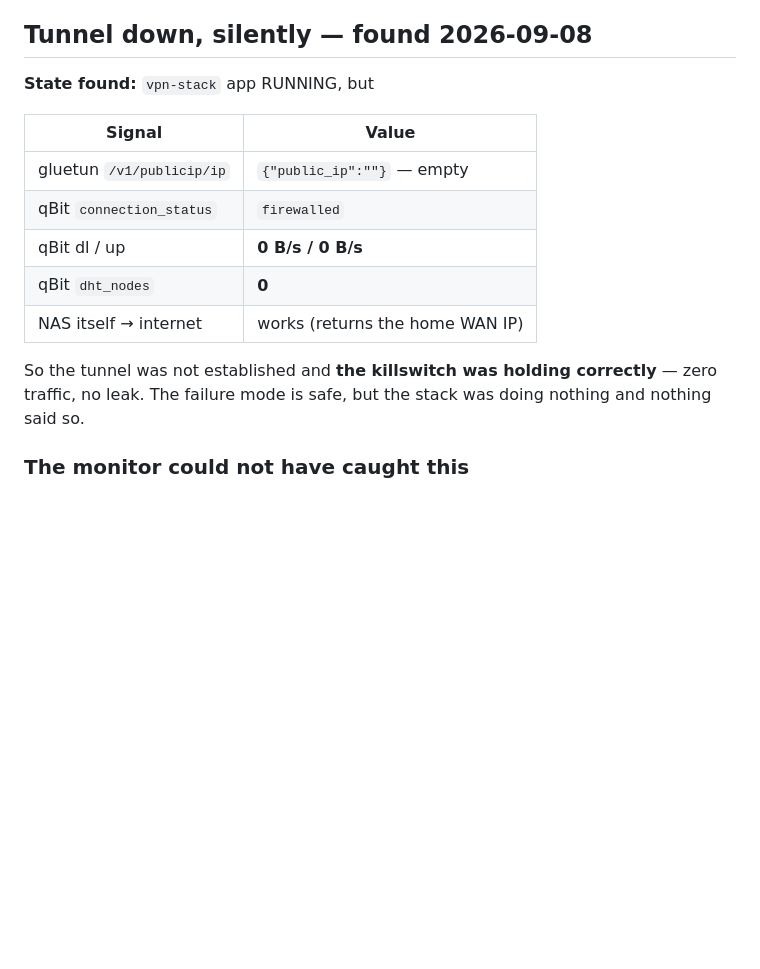
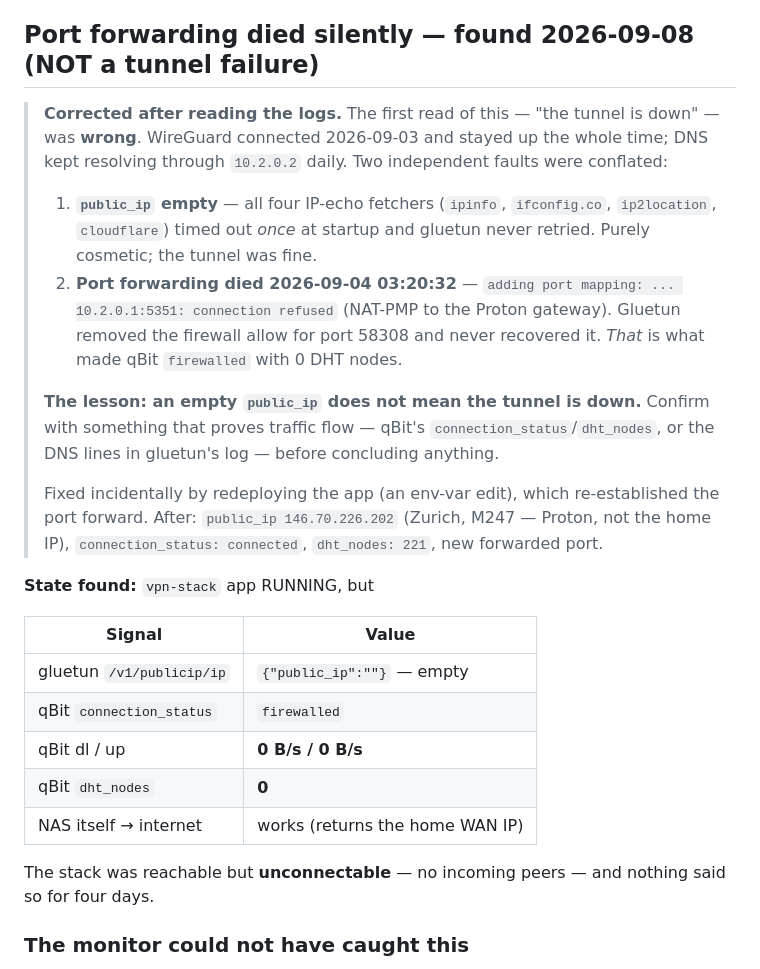
Before and after one commit to gOOrcio/mati-lab, a Markdown page: nas/vpn-stack/notes.md, the part around one of its changes. Rendered like a GitHub page; blank space fills up the shorter version.

```diff
--- a/nas/vpn-stack/notes.md
+++ b/nas/vpn-stack/notes.md
@@ -525,7 +525,29 @@ Closes followup [`7.x.6`](../../docs/followups.md) when applied.
 - **Don't expose the Gluetun control API (8000) externally** — it
   reveals tunnel state and could leak the public-IP info. LAN-only.
 
-## Tunnel down, silently — found 2026-09-08
+## Port forwarding died silently — found 2026-09-08 (NOT a tunnel failure)
+
+> **Corrected after reading the logs.** The first read of this — "the tunnel is
+> down" — was **wrong**. WireGuard connected 2026-09-03 and stayed up the whole
+> time; DNS kept resolving through `10.2.0.2` daily. Two independent faults were
+> conflated:
+>
+> 1. **`public_ip` empty** — all four IP-echo fetchers (`ipinfo`, `ifconfig.co`,
+>    `ip2location`, `cloudflare`) timed out *once* at startup and gluetun never
+>    retried. Purely cosmetic; the tunnel was fine.
+> 2. **Port forwarding died 2026-09-04 03:20:32** —
+>    `adding port mapping: ... 10.2.0.1:5351: connection refused` (NAT-PMP to the
+>    Proton gateway). Gluetun removed the firewall allow for port 58308 and never
+>    recovered it. *That* is what made qBit `firewalled` with 0 DHT nodes.
+>
+> **The lesson: an empty `public_ip` does not mean the tunnel is down.** Confirm
+> with something that proves traffic flow — qBit's `connection_status`/`dht_nodes`,
+> or the DNS lines in gluetun's log — before concluding anything.
+>
+> Fixed incidentally by redeploying the app (an env-var edit), which
+> re-established the port forward. After: `public_ip 146.70.226.202` (Zurich,
+> M247 — Proton, not the home IP), `connection_status: connected`,
+> `dht_nodes: 221`, new forwarded port.
 
 **State found:** `vpn-stack` app RUNNING, but
 
@@ -537,9 +559,8 @@ Closes followup [`7.x.6`](../../docs/followups.md) when applied.
 | qBit `dht_nodes` | **0** |
 | NAS itself → internet | works (returns the home WAN IP) |
 
-So the tunnel was not established and **the killswitch was holding correctly** —
-zero traffic, no leak. The failure mode is safe, but the stack was doing nothing
-and nothing said so.
+The stack was reachable but **unconnectable** — no incoming peers — and nothing
+said so for four days.
 
 ### The monitor could not have caught this
 
```
Also changed, not shown: other parts of nas/vpn-stack/notes.md (+26 -0 lines).
